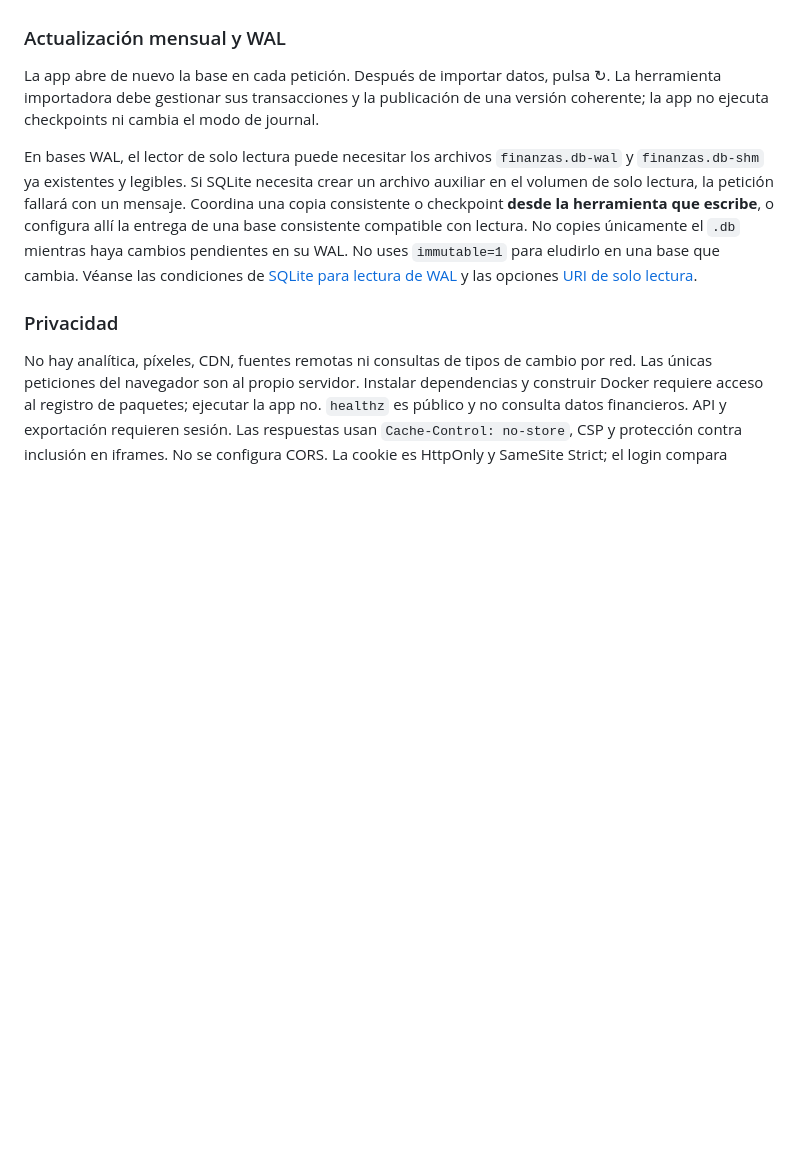
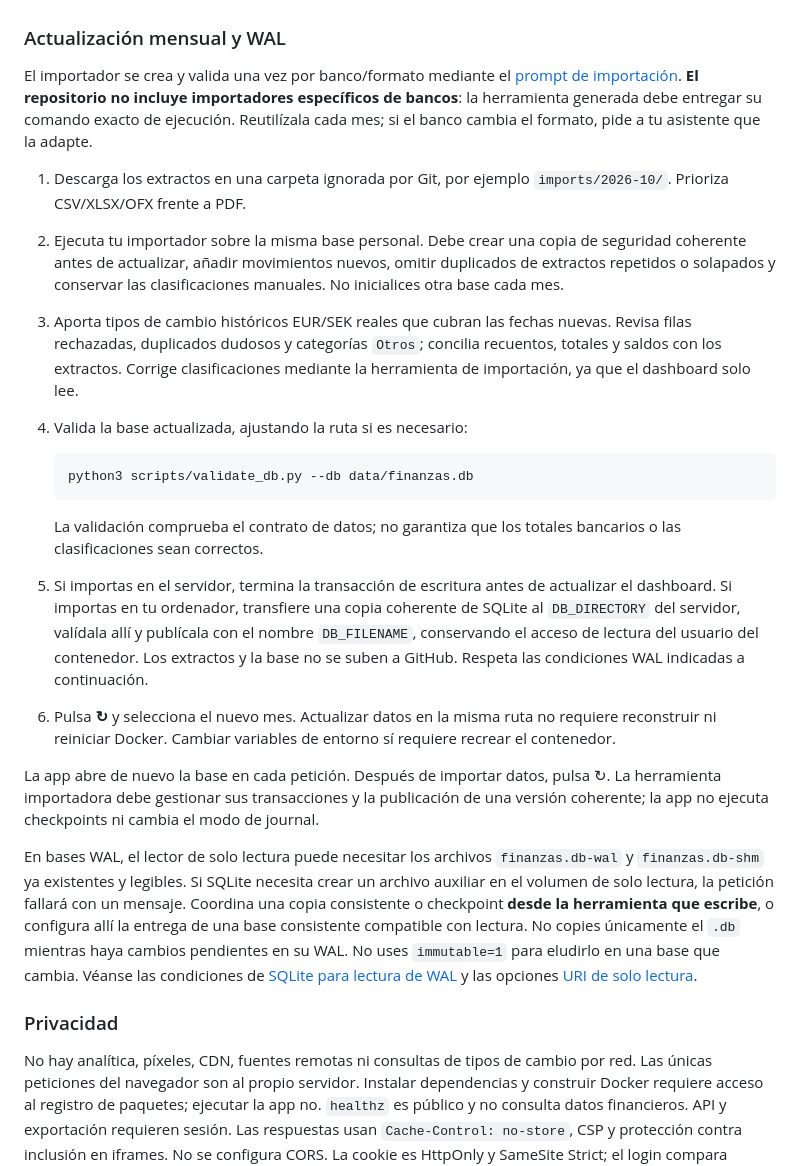
Before and after one commit to navarrillo/Finanza, a Markdown page: docs/README.es.md, the part around the change. Drawn GitHub-style; blank space fills up the shorter version.

Commit message:
Clarify monthly bank statement import workflow

````diff
--- a/docs/README.es.md
+++ b/docs/README.es.md
@@ -150,6 +150,21 @@ Si Caddy corre en **otro contenedor**, `127.0.0.1` es ese propio contenedor. Con
 
 ### Actualización mensual y WAL
 
+El importador se crea y valida una vez por banco/formato mediante el [prompt de importación](AI_IMPORT_PROMPT.md). **El repositorio no incluye importadores específicos de bancos**: la herramienta generada debe entregar su comando exacto de ejecución. Reutilízala cada mes; si el banco cambia el formato, pide a tu asistente que la adapte.
+
+1. Descarga los extractos en una carpeta ignorada por Git, por ejemplo `imports/2026-10/`. Prioriza CSV/XLSX/OFX frente a PDF.
+2. Ejecuta tu importador sobre la misma base personal. Debe crear una copia de seguridad coherente antes de actualizar, añadir movimientos nuevos, omitir duplicados de extractos repetidos o solapados y conservar las clasificaciones manuales. No inicialices otra base cada mes.
+3. Aporta tipos de cambio históricos EUR/SEK reales que cubran las fechas nuevas. Revisa filas rechazadas, duplicados dudosos y categorías `Otros`; concilia recuentos, totales y saldos con los extractos. Corrige clasificaciones mediante la herramienta de importación, ya que el dashboard solo lee.
+4. Valida la base actualizada, ajustando la ruta si es necesario:
+
+   ```bash
+   python3 scripts/validate_db.py --db data/finanzas.db
+   ```
+
+   La validación comprueba el contrato de datos; no garantiza que los totales bancarios o las clasificaciones sean correctos.
+5. Si importas en el servidor, termina la transacción de escritura antes de actualizar el dashboard. Si importas en tu ordenador, transfiere una copia coherente de SQLite al `DB_DIRECTORY` del servidor, valídala allí y publícala con el nombre `DB_FILENAME`, conservando el acceso de lectura del usuario del contenedor. Los extractos y la base no se suben a GitHub. Respeta las condiciones WAL indicadas a continuación.
+6. Pulsa **↻** y selecciona el nuevo mes. Actualizar datos en la misma ruta no requiere reconstruir ni reiniciar Docker. Cambiar variables de entorno sí requiere recrear el contenedor.
+
 La app abre de nuevo la base en cada petición. Después de importar datos, pulsa ↻. La herramienta importadora debe gestionar sus transacciones y la publicación de una versión coherente; la app no ejecuta checkpoints ni cambia el modo de journal.
 
 En bases WAL, el lector de solo lectura puede necesitar los archivos `finanzas.db-wal` y `finanzas.db-shm` ya existentes y legibles. Si SQLite necesita crear un archivo auxiliar en el volumen de solo lectura, la petición fallará con un mensaje. Coordina una copia consistente o checkpoint **desde la herramienta que escribe**, o configura allí la entrega de una base consistente compatible con lectura. No copies únicamente el `.db` mientras haya cambios pendientes en su WAL. No uses `immutable=1` para eludirlo en una base que cambia. Véanse las condiciones de [SQLite para lectura de WAL](https://www.sqlite.org/wal.html#read_only_databases) y las opciones [URI de solo lectura](https://www.sqlite.org/uri.html).
````
Also changed, not shown: README.md (+17 -0 lines), docs/AI_IMPORT_PROMPT.md (+3 -1 lines).
